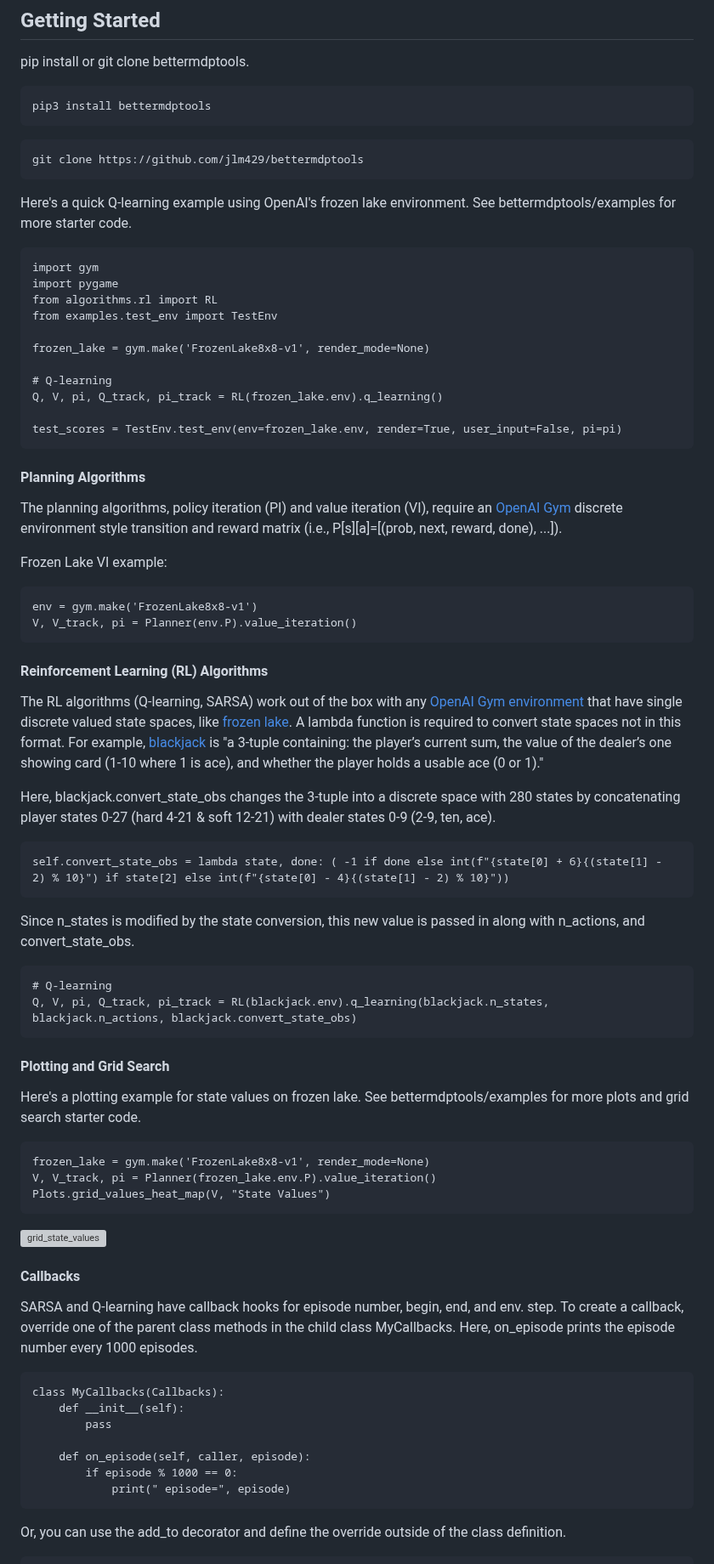
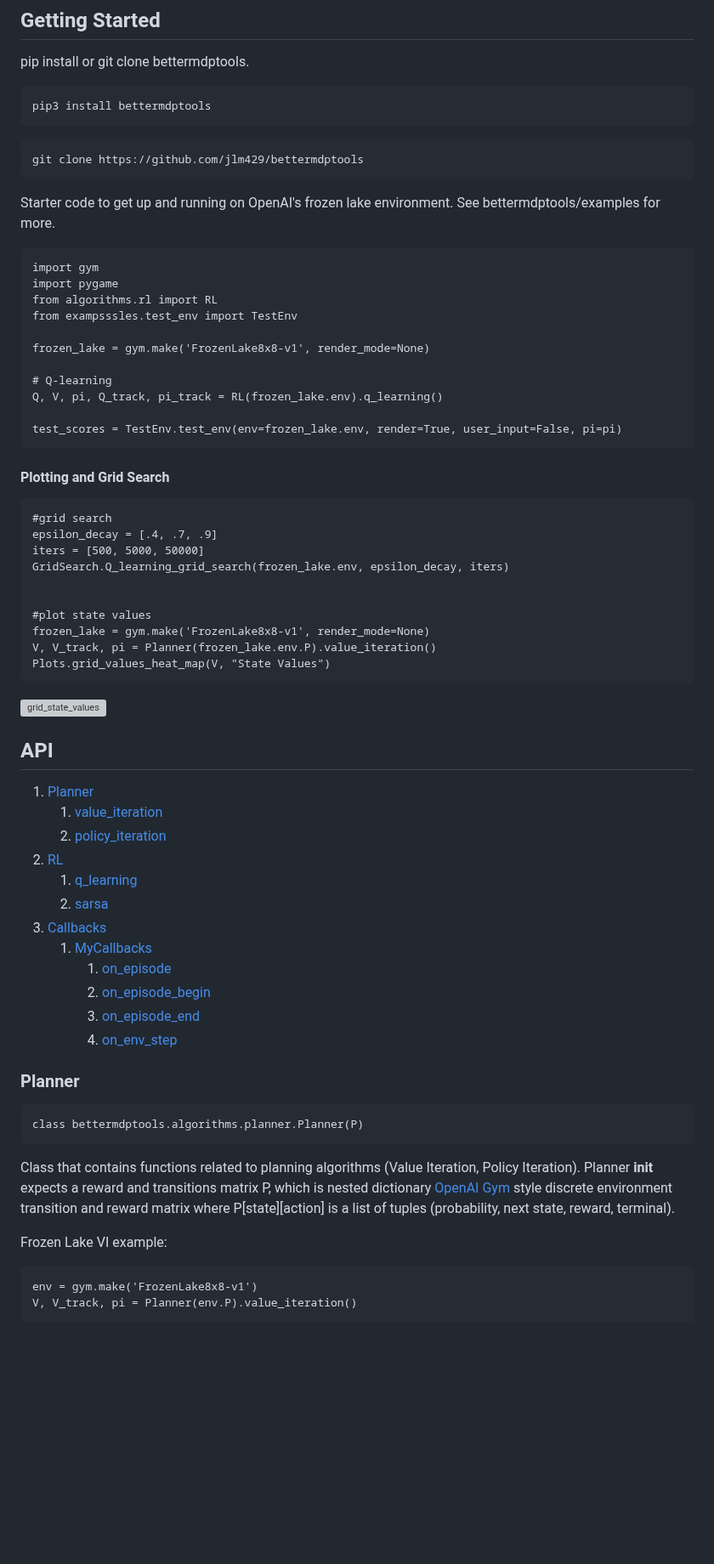
Before and after one commit to jlm429/bettermdptools, a Markdown page: readme.md, the part around one of its changes. Shown at 85% size. Rendered like a GitHub page; blank space fills up the shorter version; grey boxes are pictures that could not be loaded.

````diff
--- a/readme.md
+++ b/readme.md
@@ -15,13 +15,13 @@ pip3 install bettermdptools
 git clone https://github.com/jlm429/bettermdptools
 ```
 
-Here's a quick Q-learning example using OpenAI's frozen lake environment. See bettermdptools/examples for more starter code.
+Starter code to get up and running on OpenAI's frozen lake environment. See bettermdptools/examples for more.
 
 ```
 import gym
 import pygame
 from algorithms.rl import RL
-from examples.test_env import TestEnv
+from exampsssles.test_env import TestEnv
 
 frozen_lake = gym.make('FrozenLake8x8-v1', render_mode=None)
 
@@ -31,9 +31,48 @@ Q, V, pi, Q_track, pi_track = RL(frozen_lake.env).q_learning()
 test_scores = TestEnv.test_env(env=frozen_lake.env, render=True, user_input=False, pi=pi)
 ```
 
-#### Planning Algorithms
+#### Plotting and Grid Search
 
-The planning algorithms, policy iteration (PI) and value iteration (VI), require an [OpenAI Gym](https://www.gymlibrary.ml/) discrete environment style transition and reward matrix (i.e., P[s][a]=[(prob, next, reward, done), ...]).
+```
+#grid search
+epsilon_decay = [.4, .7, .9]
+iters = [500, 5000, 50000]
+GridSearch.Q_learning_grid_search(frozen_lake.env, epsilon_decay, iters)
+
+
+#plot state values
+frozen_lake = gym.make('FrozenLake8x8-v1', render_mode=None)
+V, V_track, pi = Planner(frozen_lake.env.P).value_iteration()
+Plots.grid_values_heat_map(V, "State Values")
+```
+
+![grid_state_values](https://user-images.githubusercontent.com/10093986/211906047-bc13956b-b8e6-411d-ae68-7a3eb5f2ad32.PNG)
+
+
+## API
+
+1. [Planner](#planner)
+   1. [value_iteration](#value_iteration)
+   2. [policy_iteration](#policy_iteration)
+2. [RL](#rl)
+   1. [q_learning](#q_learning)
+   2. [sarsa](#sarsa)
+3. [Callbacks](#callbacks)
+	1. [MyCallbacks](#mycallbacks)
+		1. [on_episode](#on_episode)
+		2. [on_episode_begin](#on_episode_begin)
+		3. [on_episode_end](#on_episode_end)
+		4. [on_env_step](#on_env_step)
+
+### Planner
+
+```
+class bettermdptools.algorithms.planner.Planner(P)
+```
+
+Class that contains functions related to planning algorithms (Value Iteration, Policy Iteration).  Planner __init__ expects a reward and transitions matrix P, which is nested dictionary
+[OpenAI Gym](https://www.gymlibrary.ml/) style discrete environment transition and reward matrix where
+P[state][action] is a list of tuples (probability, next state, reward, terminal).
 
 Frozen Lake VI example:
 ```
@@ -41,49 +80,3 @@ env = gym.make('FrozenLake8x8-v1')
 V, V_track, pi = Planner(env.P).value_iteration()
 ```
 
-#### Reinforcement Learning (RL) Algorithms
-
-The RL algorithms (Q-learning, SARSA) work out of the box with any [OpenAI Gym environment](https://www.gymlibrary.ml/)  that have single discrete valued state spaces, like [frozen lake](https://www.gymlibrary.ml/environments/toy_text/frozen_lake/#observation-space).
-A lambda function is required to convert state spaces not in this format.  For example, [blackjack](https://www.gymlibrary.ml/environments/toy_text/blackjack/#observation-space) is "a 3-tuple containing: the player’s current sum, the value of the dealer’s one showing card (1-10 where 1 is ace), and whether the player holds a usable ace (0 or 1)."
-
-Here, blackjack.convert_state_obs changes the 3-tuple into a discrete space with 280 states by concatenating player states 0-27 (hard 4-21 & soft 12-21) with dealer states 0-9 (2-9, ten, ace).
-
-```
-self.convert_state_obs = lambda state, done: ( -1 if done else int(f"{state[0] + 6}{(state[1] - 2) % 10}") if state[2] else int(f"{state[0] - 4}{(state[1] - 2) % 10}"))
-```
-
-Since n_states is modified by the state conversion, this new value is passed in along with n_actions, and convert_state_obs.
-
-```
-# Q-learning
-Q, V, pi, Q_track, pi_track = RL(blackjack.env).q_learning(blackjack.n_states, blackjack.n_actions, blackjack.convert_state_obs)
-```
-
-#### Plotting and Grid Search
-
-Here's a plotting example for state values on frozen lake.  See bettermdptools/examples for more plots and grid search starter code.
-
-```
-frozen_lake = gym.make('FrozenLake8x8-v1', render_mode=None)
-V, V_track, pi = Planner(frozen_lake.env.P).value_iteration()
-Plots.grid_values_heat_map(V, "State Values")
-```
-
-![grid_state_values](https://user-images.githubusercontent.com/10093986/211906047-bc13956b-b8e6-411d-ae68-7a3eb5f2ad32.PNG)
-
-#### Callbacks
-
-SARSA and Q-learning have callback hooks for episode number, begin, end, and env. step.   To create a callback, override one of the parent class methods in the child class MyCallbacks.  Here, on_episode prints the episode number every 1000 episodes.
-
-```
-class MyCallbacks(Callbacks):
-    def __init__(self):
-        pass
-
-    def on_episode(self, caller, episode):
-        if episode % 1000 == 0:
-            print(" episode=", episode)
-```
-
-Or, you can use the add_to decorator and define the override outside of the class definition.
-
````
Also changed, not shown: other parts of readme.md (+97 -27 lines).
